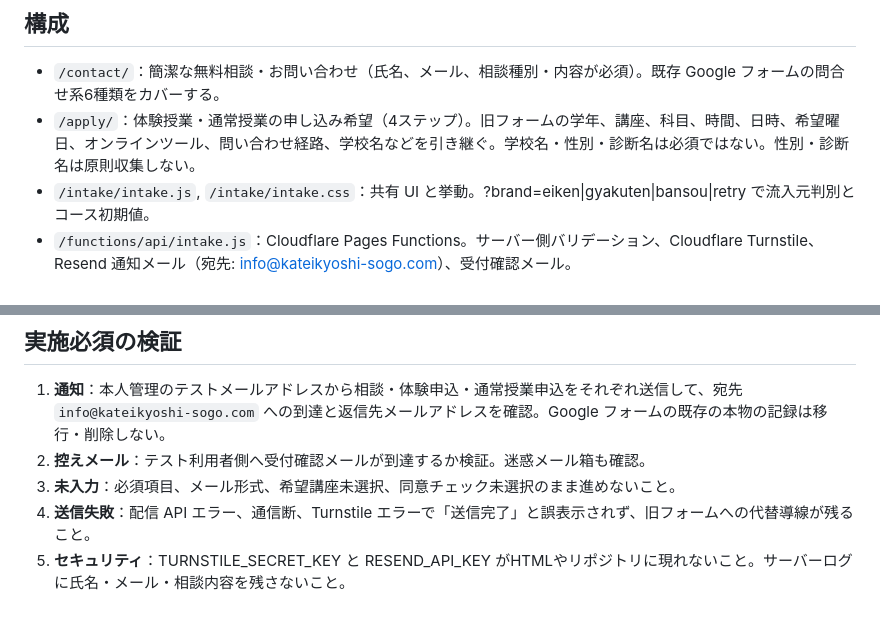
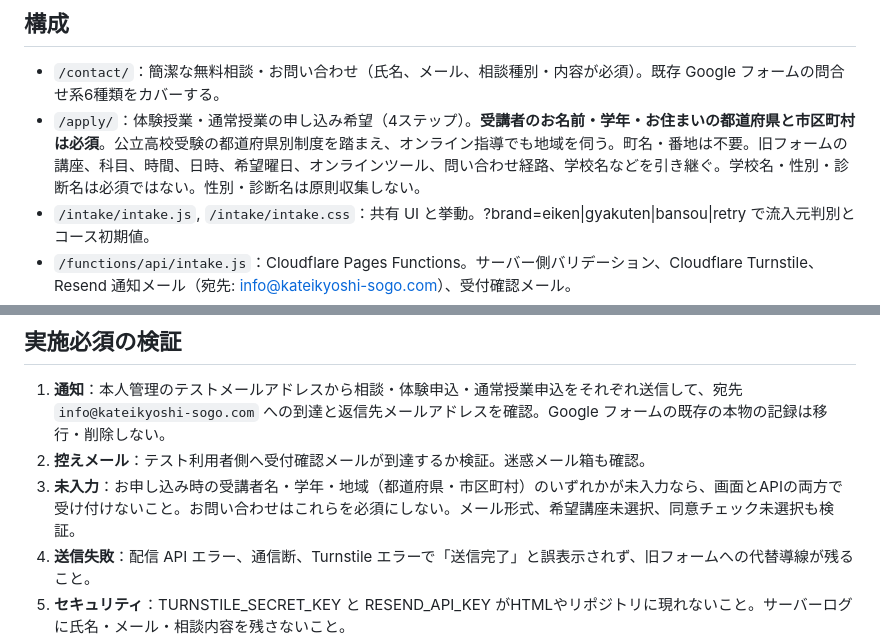
Before and after one commit to k0nan728-web/kateikyoshi-sogo-official, a Markdown page: intake/README.md, 2 parts joined by grey strips. Drawn GitHub-style; blank space fills up the shorter version.

Commit message:
Document mandatory learner name, grade and city for applications

```diff
--- a/intake/README.md
+++ b/intake/README.md
@@ -5,7 +5,7 @@
 ## 構成
 
 - `/contact/`：簡潔な無料相談・お問い合わせ（氏名、メール、相談種別・内容が必須）。既存 Google フォームの問合せ系6種類をカバーする。
-- `/apply/`：体験授業・通常授業の申し込み希望（4ステップ）。旧フォームの学年、講座、科目、時間、日時、希望曜日、オンラインツール、問い合わせ経路、学校名などを引き継ぐ。学校名・性別・診断名は必須ではない。性別・診断名は原則収集しない。
+- `/apply/`：体験授業・通常授業の申し込み希望（4ステップ）。**受講者のお名前・学年・お住まいの都道府県と市区町村は必須**。公立高校受験の都道府県別制度を踏まえ、オンライン指導でも地域を伺う。町名・番地は不要。旧フォームの講座、科目、時間、日時、希望曜日、オンラインツール、問い合わせ経路、学校名などを引き継ぐ。学校名・性別・診断名は必須ではない。性別・診断名は原則収集しない。
 - `/intake/intake.js`, `/intake/intake.css`：共有 UI と挙動。?brand=eiken|gyakuten|bansou|retry で流入元判別とコース初期値。
 - `/functions/api/intake.js`：Cloudflare Pages Functions。サーバー側バリデーション、Cloudflare Turnstile、Resend 通知メール（宛先: info@kateikyoshi-sogo.com）、受付確認メール。
 - ホームの問い合わせボタンは `/contact/` へ、専用申し込みリンクは `/apply/` へ（ブランチ内のみ）。
@@ -29,7 +29,7 @@ Cloudflare Pages の Settings → Environment variables / Secrets 等、実際
 
 1. **通知**：本人管理のテストメールアドレスから相談・体験申込・通常授業申込をそれぞれ送信して、宛先 `info@kateikyoshi-sogo.com` への到達と返信先メールアドレスを確認。Google フォームの既存の本物の記録は移行・削除しない。
 2. **控えメール**：テスト利用者側へ受付確認メールが到達するか検証。迷惑メール箱も確認。
-3. **未入力**：必須項目、メール形式、希望講座未選択、同意チェック未選択のまま進めないこと。
+3. **未入力**：お申し込み時の受講者名・学年・地域（都道府県・市区町村）のいずれかが未入力なら、画面とAPIの両方で受け付けないこと。お問い合わせはこれらを必須にしない。メール形式、希望講座未選択、同意チェック未選択も検証。
 4. **送信失敗**：配信 API エラー、通信断、Turnstile エラーで「送信完了」と誤表示されず、旧フォームへの代替導線が残ること。
 5. **セキュリティ**：TURNSTILE_SECRET_KEY と RESEND_API_KEY がHTMLやリポジトリに現れないこと。サーバーログに氏名・メール・相談内容を残さないこと。
 6. **端末**：320 / 390 / 768 / 1024 / 1366 px、iPhone Safari、キーボード操作、200%ズーム。横スクロール・重なり・極小文字・タップしづらさがないこと。
```
